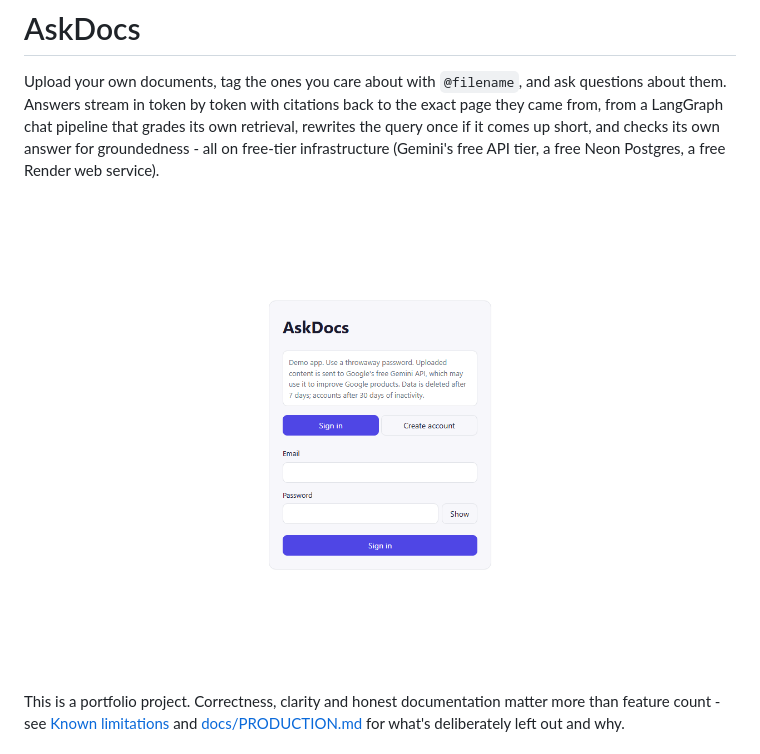
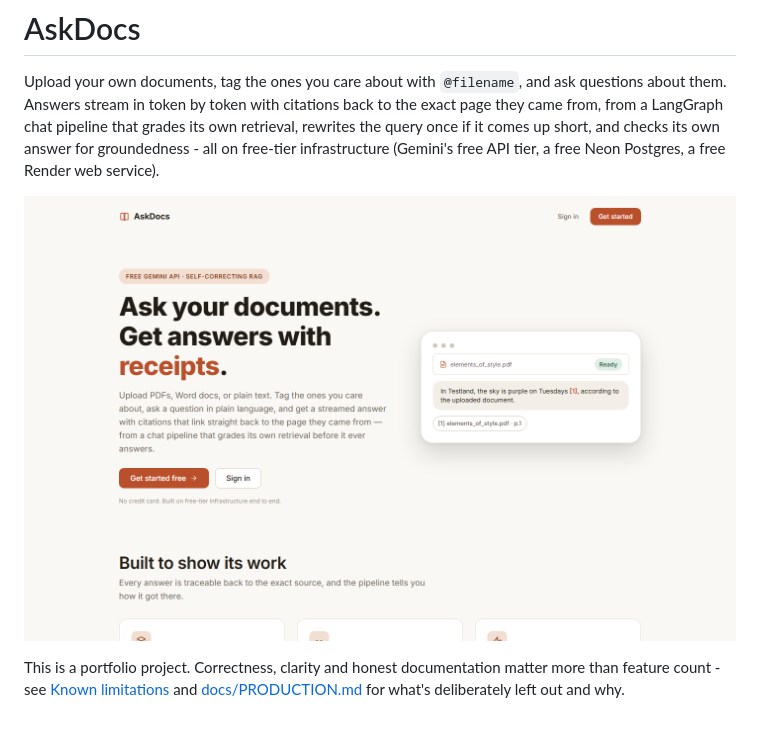
Before and after one commit to Bhavish77/chatpdf, a Markdown page: README.md, the part around the change. Drawn GitHub-style; pictures changed too: docs/screenshots/landing.png (added).

```diff
--- a/README.md
+++ b/README.md
@@ -6,7 +6,7 @@ a LangGraph chat pipeline that grades its own retrieval, rewrites the query once
 short, and checks its own answer for groundedness - all on free-tier infrastructure (Gemini's free
 API tier, a free Neon Postgres, a free Render web service).
 
-![Sign-in screen](docs/screenshots/auth-screen.png)
+![AskDocs landing page](docs/screenshots/landing.png)
 
 This is a portfolio project. Correctness, clarity and honest documentation matter more than feature
 count - see [Known limitations](#known-limitations) and [docs/PRODUCTION.md](docs/PRODUCTION.md)
```
Also changed, not shown: 9 other files.
